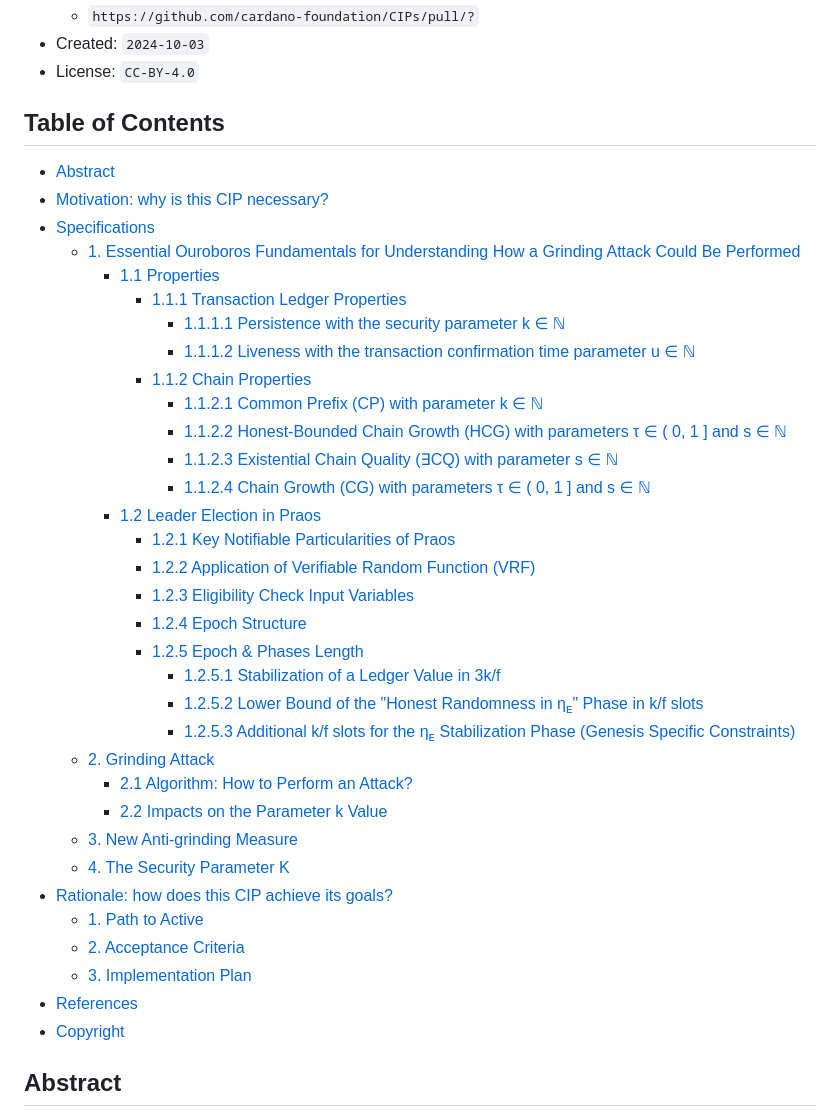
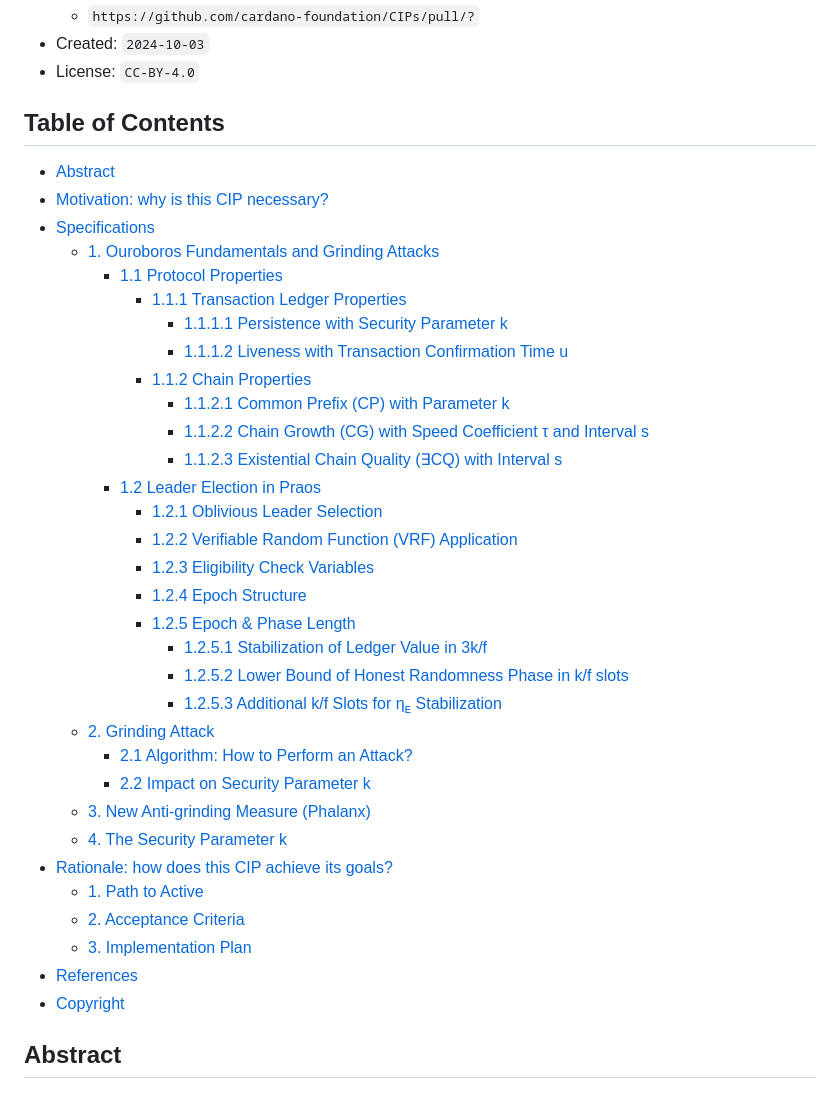
Before and after one commit to input-output-hk/ouroboros-phalanx-protocol, a Markdown page: CIP/Readme.md, the part around the change printed below. Rendered like a GitHub page.

```diff
--- a/CIP/Readme.md
+++ b/CIP/Readme.md
@@ -11,41 +11,40 @@
 - Created: `2024-10-03`
 - License: `CC-BY-4.0`
 
-
 ## Table of Contents
-- [Abstract]()
-- [Motivation: why is this CIP necessary?]()
-- [Specifications]()
-  - [1. Essential Ouroboros Fundamentals for Understanding How a Grinding Attack Could Be Performed](#1-essential-ouroboros-fundamentals-for-understanding-how-a-grinding-attack-could-be-executed)
-    - [1.1 Properties](#11-properties)
+- [Abstract](#abstract)
+- [Motivation: why is this CIP necessary?](#motivation-why-is-this-cip-necessary)
+- [Specifications](#specifications)
+  - [1. Ouroboros Fundamentals and Grinding Attacks](#1-ouroboros-fundamentals-and-grinding-attacks)
+    - [1.1 Protocol Properties](#11-protocol-properties)
       - [1.1.1 Transaction Ledger Properties](#111-transaction-ledger-properties)
-        - [1.1.1.1 Persistence with the security parameter k &in; &#x2115;](#1111-persistence-with-the-security-parameter-k-in-n)
-        - [1.1.1.2 Liveness with the transaction confirmation time parameter u &in; &#x2115;](#1112-liveness-with-the-transaction-confirmation-time-parameter-u-in-n)
-      - [1.1.2 Chain Properties](#112-chains-properties)
-        - [1.1.2.1 Common Prefix (CP) with parameter k &in; &#x2115;](#1121-common-prefix-cp-with-parameter-k-in-n)
-        - [1.1.2.2 Honest-Bounded Chain Growth (HCG) with parameters &#x3C4; &in; &#x0028; 0, 1 &#x005D; and s &in; &#x2115;](#1122-honest-bounded-chain-growth-hcg-with-parameters-tau-in-028-01-and-s-in-n)
-        - [1.1.2.3 Existential Chain Quality (&#x2203;CQ) with parameter s &in; &#x2115;](#1123-existential-chain-quality-existscq-with-parameter-s-in-n)
-        - [1.1.2.4 Chain Growth (CG) with parameters &#x3C4; &in; &#x0028; 0, 1 &#x005D; and s &in; &#x2115;](#1124-chain-growth-cg-with-parameters-tau-in-028-01-and-s-in-n)
+        - [1.1.1.1 Persistence with Security Parameter &#x006B;](#1111-persistence-with-security-parameter-&#x006B;)
+        - [1.1.1.2 Liveness with Transaction Confirmation Time &#x0075;](#1112-liveness-with-transaction-confirmation-time-&#x0075;)
+      - [1.1.2 Chain Properties](#112-chain-properties)
+        - [1.1.2.1 Common Prefix (CP) with Parameter &#x006B;](#1121-common-prefix-cp-with-parameter-&#x006B;)
+        - [1.1.2.2 Chain Growth (CG) with Speed Coefficient &#x3C4; and Interval &#x0073;](#1122-chain-growth-cg-with-speed-coefficient-&#x3C4;-and-interval-&#x0073;)
+        - [1.1.2.3 Existential Chain Quality (&#x2203;CQ) with Interval &#x0073;](#1123-existential-chain-quality-∃cq-with-interval-&#x0073;)
     - [1.2 Leader Election in Praos](#12-leader-election-in-praos)
-      - [1.2.1 Key Notifiable Particularities of Praos](#121-key-notifiable-particularities-of-praos)
-      - [1.2.2 Application of Verifiable Random Function (VRF)](#122-application-of-verifiable-random-function-vrf)
-      - [1.2.3 Eligibility Check Input Variables](#123-eligibility-check-input-variables)
+      - [1.2.1 Oblivious Leader Selection](#121-oblivious-leader-selection)
+      - [1.2.2 Verifiable Random Function (VRF) Application](#122-verifiable-random-function-vrf-application)
+      - [1.2.3 Eligibility Check Variables](#123-eligibility-check-variables)
       - [1.2.4 Epoch Structure](#124-epoch-structure)
-      - [1.2.5 Epoch & Phases Length](#125-epoch--phases-length)
-        - [1.2.5.1 Stabilization of a Ledger Value in &#x0033;&#x006B;&#x002F;&#x0066;](#1251-stabilization-of-a-ledger-value-in-3kf)
-        - [1.2.5.2 Lower Bound of the "Honest Randomness in &#x03B7;<sub>&#x1D07;</sub>" Phase in &#x006B;&#x002F;&#x0066; slots](#1252-lower-bound-of-the-honest-randomness-in-eta_e-phase-in-kf-slots)
-        - [1.2.5.3 Additional &#x006B;&#x002F;&#x0066; slots for the &#x03B7;<sub>&#x1D07;</sub> Stabilization Phase (Genesis Specific Constraints)](#1253-additional-kf-slots-for-the-eta_e-stabilization-phase-genesis-specific-constraints)
+      - [1.2.5 Epoch & Phase Length](#125-epoch--phase-length)
+        - [1.2.5.1 Stabilization of Ledger Value in &#x0033;&#x006B;&#x002F;&#x0066;](#1251-stabilization-of-ledger-value-in-3kf)
+        - [1.2.5.2 Lower Bound of Honest Randomness Phase in &#x006B;&#x002F;&#x0066; slots](#1252-lower-bound-of-honest-randomness-phase-in-kf-slots)
+        - [1.2.5.3 Additional &#x006B;&#x002F;&#x0066; Slots for &#x03B7;<sub>&#x1D07;</sub> Stabilization](#1253-additional-kf-slots-for-η<sub>e</sub>-stabilization)
   - [2. Grinding Attack](#2-grinding-attack)
     - [2.1 Algorithm: How to Perform an Attack?](#21-algorithm-how-to-perform-an-attack)
-    - [2.2 Impacts on the Parameter k Value](#22-impacts-on-the-parameter-k-value)
-  - [3. New Anti-grinding Measure](#3-new-anti-grinding-measure)
-  - [4. The Security Parameter K]()
-- [Rationale: how does this CIP achieve its goals?]()
-  - [1. Path to Active]()
-  - [2. Acceptance Criteria]()
-  - [3. Implementation Plan]()
-- [References]()
-- [Copyright]()
+    - [2.2 Impact on Security Parameter &#x006B;](#22-impact-on-security-parameter-&#x006B;)
+  - [3. New Anti-grinding Measure (Phalanx)](#3-new-anti-grinding-measure-phalanx)
+  - [4. The Security Parameter &#x006B;](#4-the-security-parameter-&#x006B;)
+- [Rationale: how does this CIP achieve its goals?](#rationale-how-does-this-cip-achieve-its-goals)
+  - [1. Path to Active](#1-path-to-active)
+  - [2. Acceptance Criteria](#2-acceptance-criteria)
+  - [3. Implementation Plan](#3-implementation-plan)
+- [References](#references)
+- [Copyright](#copyright)
+
 
 
 ## Abstract
```
Also changed, not shown: other parts of CIP/Readme.md (+136 -14 lines), CIP/epoch-structure-praos.png, CIP/image-1.png (added).
